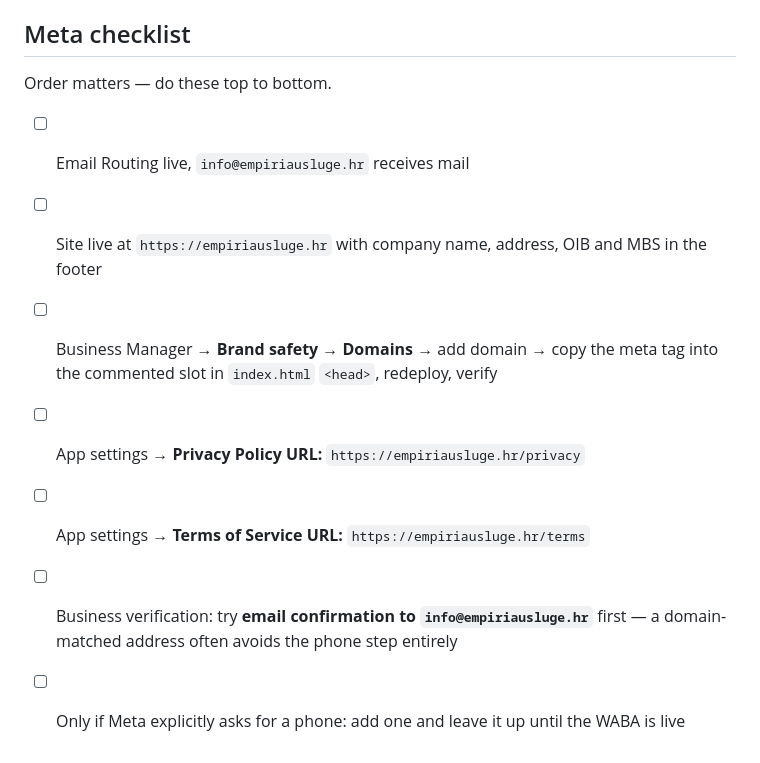
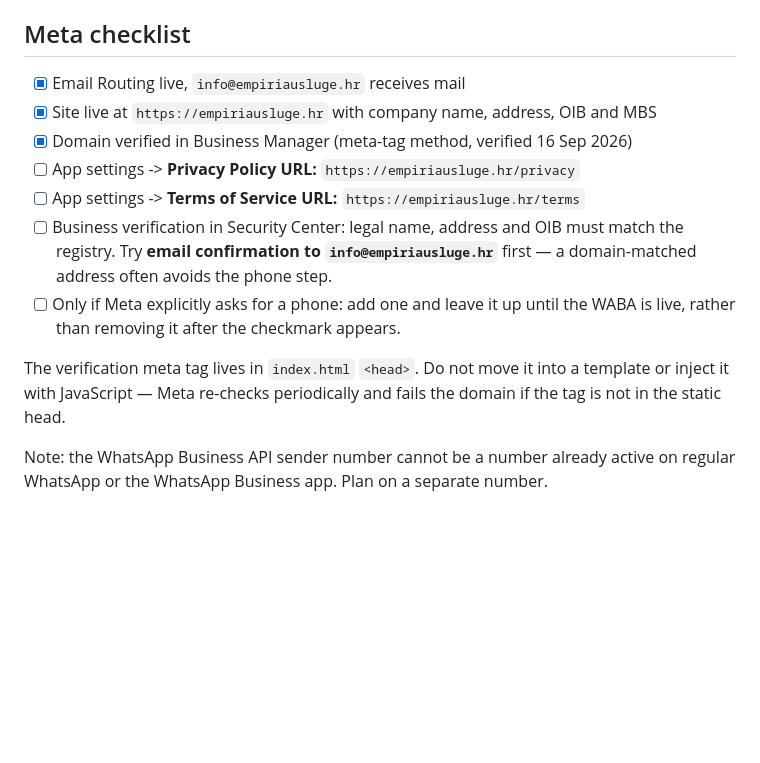
Before and after one commit to ibrica/empiria-site, a Markdown page: README.md, the part around the change. GitHub-like rendering; blank space fills up the shorter version.

Commit message:
Mark domain verification done in the Meta checklist
Domain verified in Business Manager on 16 September 2026 via the
meta-tag method. Records what is still outstanding and notes that the
tag must stay static in <head>, since Meta re-checks and will unverify
the domain if it moves.

Co-Authored-By: Claude Opus 5 <noreply@anthropic.com>

```diff
--- a/README.md
+++ b/README.md
@@ -120,14 +120,20 @@ The site publishes `info@empiriausluge.hr`, so routing has to exist or mail to i
 
 ## Meta checklist
 
-Order matters — do these top to bottom.
+- [x] Email Routing live, `info@empiriausluge.hr` receives mail
+- [x] Site live at `https://empiriausluge.hr` with company name, address, OIB and MBS
+- [x] Domain verified in Business Manager (meta-tag method, verified 16 Sep 2026)
+- [ ] App settings -> **Privacy Policy URL:** `https://empiriausluge.hr/privacy`
+- [ ] App settings -> **Terms of Service URL:** `https://empiriausluge.hr/terms`
+- [ ] Business verification in Security Center: legal name, address and OIB must match
+      the registry. Try **email confirmation to `info@empiriausluge.hr`** first — a
+      domain-matched address often avoids the phone step.
+- [ ] Only if Meta explicitly asks for a phone: add one and leave it up until the WABA
+      is live, rather than removing it after the checkmark appears.
 
-- [ ] Email Routing live, `info@empiriausluge.hr` receives mail
-- [ ] Site live at `https://empiriausluge.hr` with company name, address, OIB and MBS in the footer
-- [ ] Business Manager → **Brand safety → Domains** → add domain → copy the meta tag into the
-      commented slot in `index.html` `<head>`, redeploy, verify
-- [ ] App settings → **Privacy Policy URL:** `https://empiriausluge.hr/privacy`
-- [ ] App settings → **Terms of Service URL:** `https://empiriausluge.hr/terms`
-- [ ] Business verification: try **email confirmation to `info@empiriausluge.hr`** first — a
-      domain-matched address often avoids the phone step entirely
-- [ ] Only if Meta explicitly asks for a phone: add one and leave it up until the WABA is live
+The verification meta tag lives in `index.html` `<head>`. Do not move it into a
+template or inject it with JavaScript — Meta re-checks periodically and fails the
+domain if the tag is not in the static head.
+
+Note: the WhatsApp Business API sender number cannot be a number already active on
+regular WhatsApp or the WhatsApp Business app. Plan on a separate number.
```
